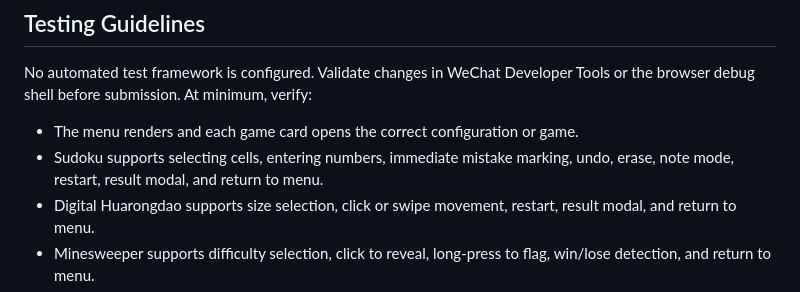
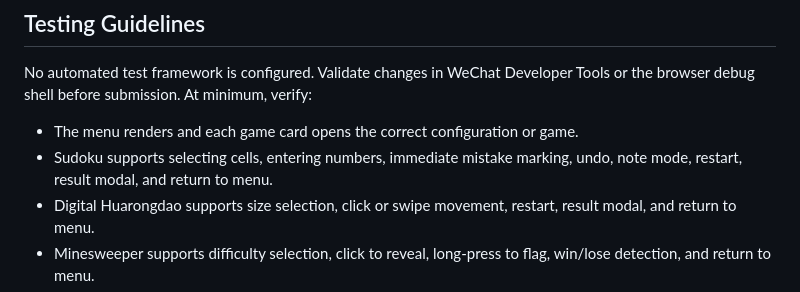
Before and after one commit to Kulahala/MixGame, a Markdown page: AGENTS.md, the part around the change. Drawn GitHub-style.

Commit message:
[Docs] 更新文档：移除擦除按钮描述、补充安全区偏移说明（Update docs: remove erase button ref, add safe area offset）

```diff
--- a/AGENTS.md
+++ b/AGENTS.md
@@ -44,7 +44,7 @@ Keep runtime paths stable and explicit. If future assets are added, keep them in
 No automated test framework is configured. Validate changes in WeChat Developer Tools or the browser debug shell before submission. At minimum, verify:
 
 - The menu renders and each game card opens the correct configuration or game.
-- Sudoku supports selecting cells, entering numbers, immediate mistake marking, undo, erase, note mode, restart, result modal, and return to menu.
+- Sudoku supports selecting cells, entering numbers, immediate mistake marking, undo, note mode, restart, result modal, and return to menu.
 - Digital Huarongdao supports size selection, click or swipe movement, restart, result modal, and return to menu.
 - Minesweeper supports difficulty selection, click to reveal, long-press to flag, win/lose detection, and return to menu.
 - 2048 supports target selection, swipe to merge tiles, win detection, and return to menu.
```
Also changed, not shown: ARCHITECTURE.md (+1 -1 lines), README.md (+1 -1 lines).
